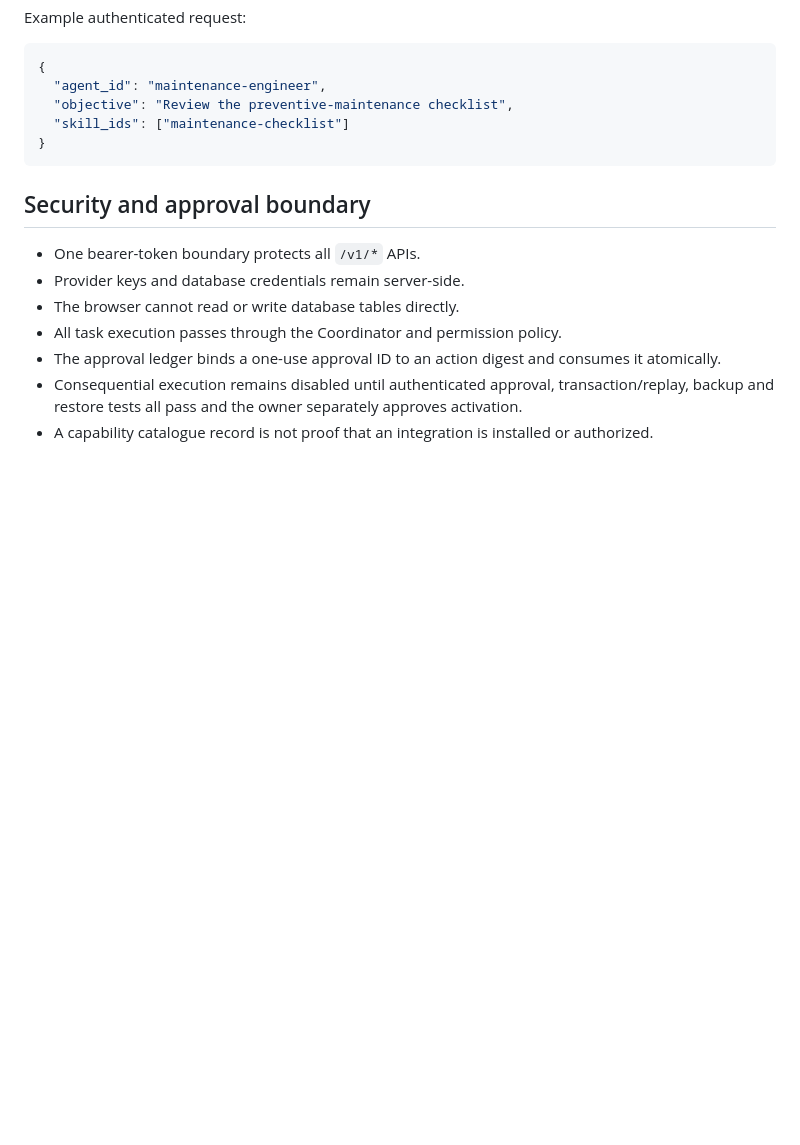
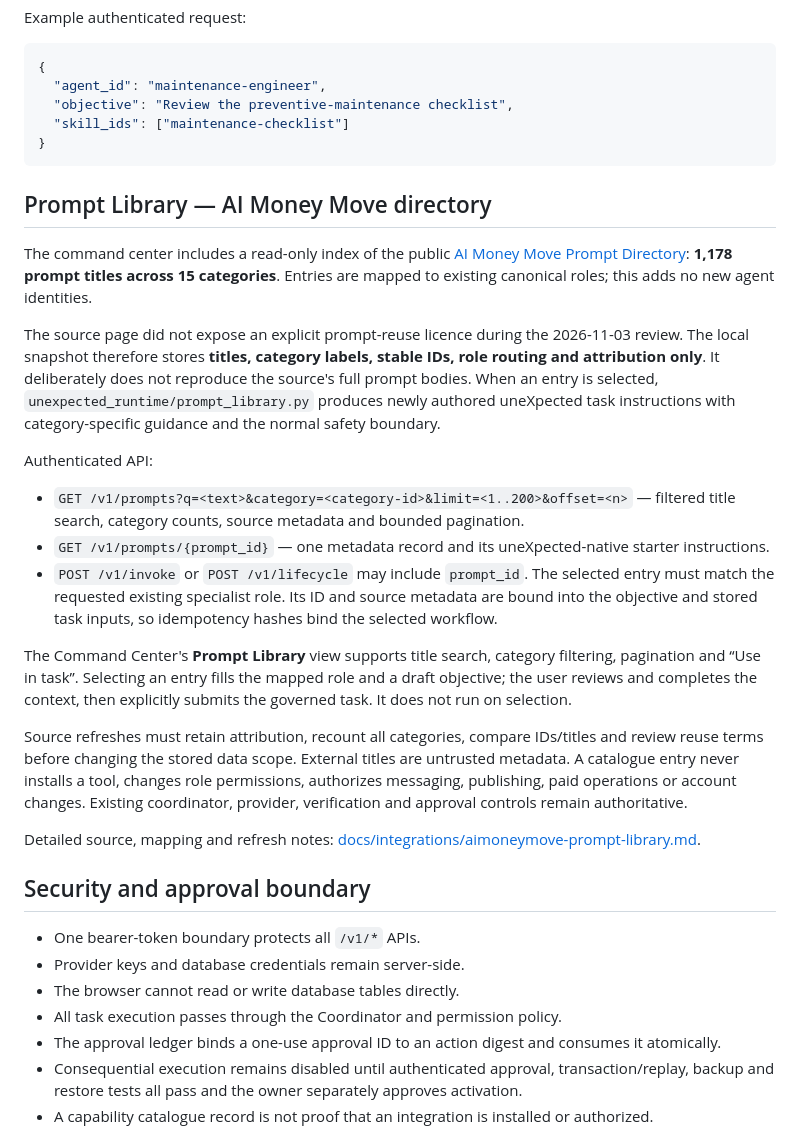
Before and after one commit to soueilouay-creator/uneXpected-, a Markdown page: README.md, the part around the change. Drawn GitHub-style; blank space fills up the shorter version.

Commit message:
docs: document governed external prompt library

````diff
--- a/README.md
+++ b/README.md
@@ -93,6 +93,23 @@ Example authenticated request:
 }
 ```
 
+## Prompt Library — AI Money Move directory
+
+The command center includes a read-only index of the public [AI Money Move Prompt Directory](https://aimoneymove-prompts.netlify.app/): **1,178 prompt titles across 15 categories**. Entries are mapped to existing canonical roles; this adds no new agent identities.
+
+The source page did not expose an explicit prompt-reuse licence during the 2026-11-03 review. The local snapshot therefore stores **titles, category labels, stable IDs, role routing and attribution only**. It deliberately does not reproduce the source's full prompt bodies. When an entry is selected, `unexpected_runtime/prompt_library.py` produces newly authored uneXpected task instructions with category-specific guidance and the normal safety boundary.
+
+Authenticated API:
+- `GET /v1/prompts?q=<text>&category=<category-id>&limit=<1..200>&offset=<n>` — filtered title search, category counts, source metadata and bounded pagination.
+- `GET /v1/prompts/{prompt_id}` — one metadata record and its uneXpected-native starter instructions.
+- `POST /v1/invoke` or `POST /v1/lifecycle` may include `prompt_id`. The selected entry must match the requested existing specialist role. Its ID and source metadata are bound into the objective and stored task inputs, so idempotency hashes bind the selected workflow.
+
+The Command Center's **Prompt Library** view supports title search, category filtering, pagination and “Use in task”. Selecting an entry fills the mapped role and a draft objective; the user reviews and completes the context, then explicitly submits the governed task. It does not run on selection.
+
+Source refreshes must retain attribution, recount all categories, compare IDs/titles and review reuse terms before changing the stored data scope. External titles are untrusted metadata. A catalogue entry never installs a tool, changes role permissions, authorizes messaging, publishing, paid operations or account changes. Existing coordinator, provider, verification and approval controls remain authoritative.
+
+Detailed source, mapping and refresh notes: [docs/integrations/aimoneymove-prompt-library.md](docs/integrations/aimoneymove-prompt-library.md).
+
 ## Security and approval boundary
 
 - One bearer-token boundary protects all `/v1/*` APIs.
````
